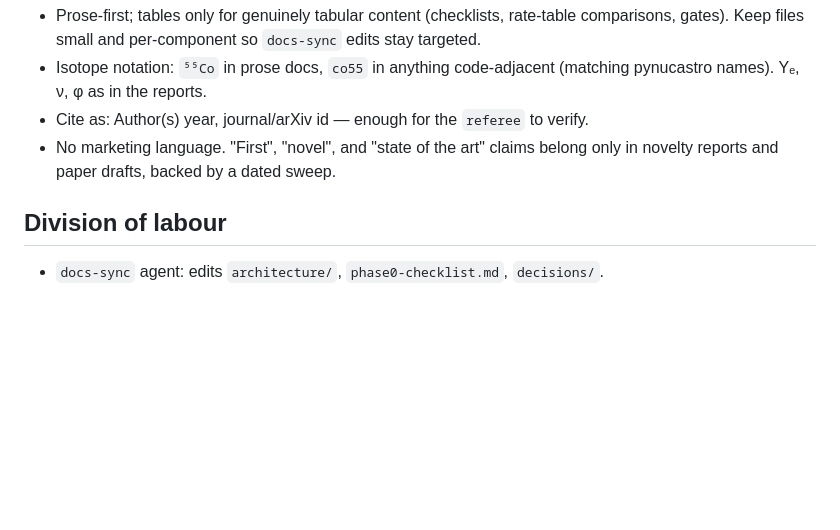
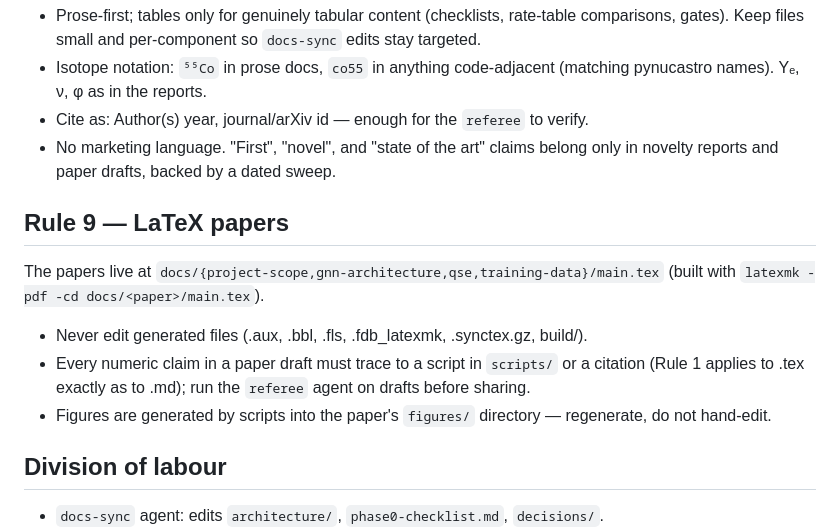
Before and after one commit to raw-asparagus/gnn-nucleosynthesis, a Markdown page: docs/CLAUDE.md, the part around the change. GitHub-like rendering; blank space fills up the shorter version.

```diff
--- a/docs/CLAUDE.md
+++ b/docs/CLAUDE.md
@@ -95,6 +95,18 @@ the evidence named.
 - No marketing language. "First", "novel", and "state of the art" claims belong
   only in novelty reports and paper drafts, backed by a dated sweep.
 
+## Rule 9 — LaTeX papers
+
+The papers live at `docs/{project-scope,gnn-architecture,qse,training-data}/main.tex`
+(built with `latexmk -pdf -cd docs/<paper>/main.tex`).
+
+- Never edit generated files (.aux, .bbl, .fls, .fdb_latexmk, .synctex.gz, build/).
+- Every numeric claim in a paper draft must trace to a script in `scripts/` or a
+  citation (Rule 1 applies to .tex exactly as to .md); run the `referee` agent on
+  drafts before sharing.
+- Figures are generated by scripts into the paper's `figures/` directory —
+  regenerate, do not hand-edit.
+
 ## Division of labour
 
 - `docs-sync` agent: edits `architecture/`, `phase0-checklist.md`, `decisions/`.
```
Also changed, not shown: CLAUDE.md (+5 -3 lines), tex/CLAUDE.md (deleted, +0 -7 lines).
